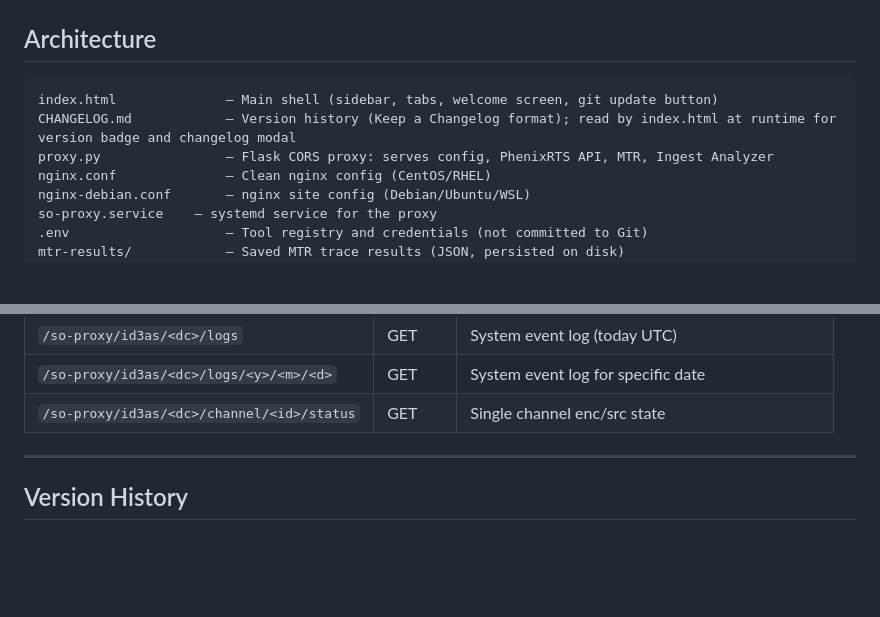
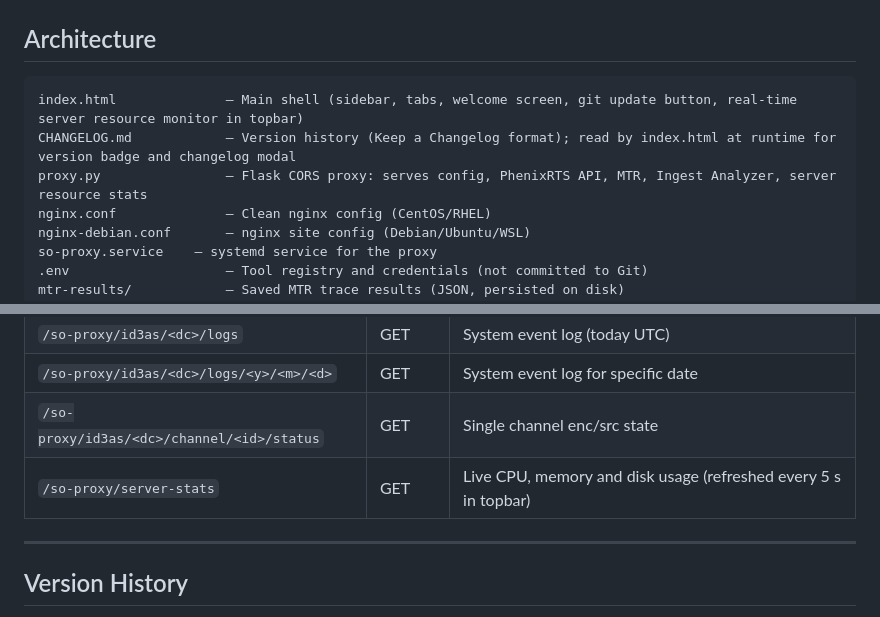
Before and after one commit to marcusmarcal/SO-Toolbox, a Markdown page: README.md, 2 parts joined by grey strips. Drawn GitHub-style; blank space fills up the shorter version.

````diff
--- a/README.md
+++ b/README.md
@@ -9,9 +9,9 @@ A browser-based internal operations toolbox for the SP Support & Operations team
 ## Architecture
 
 ```
-index.html              — Main shell (sidebar, tabs, welcome screen, git update button)
+index.html              — Main shell (sidebar, tabs, welcome screen, git update button, real-time server resource monitor in topbar)
 CHANGELOG.md            — Version history (Keep a Changelog format); read by index.html at runtime for version badge and changelog modal
-proxy.py                — Flask CORS proxy: serves config, PhenixRTS API, MTR, Ingest Analyzer
+proxy.py                — Flask CORS proxy: serves config, PhenixRTS API, MTR, Ingest Analyzer, server resource stats
 nginx.conf              — Clean nginx config (CentOS/RHEL)
 nginx-debian.conf       — nginx site config (Debian/Ubuntu/WSL)
 so-proxy.service    — systemd service for the proxy
@@ -106,6 +106,7 @@ PRFAUTH=your-prfauth-token-here
 | `/so-proxy/id3as/<dc>/logs` | GET | System event log (today UTC) |
 | `/so-proxy/id3as/<dc>/logs/<y>/<m>/<d>` | GET | System event log for specific date |
 | `/so-proxy/id3as/<dc>/channel/<id>/status` | GET | Single channel enc/src state |
+| `/so-proxy/server-stats` | GET | Live CPU, memory and disk usage (refreshed every 5 s in topbar) |
 
 ---
 
````
